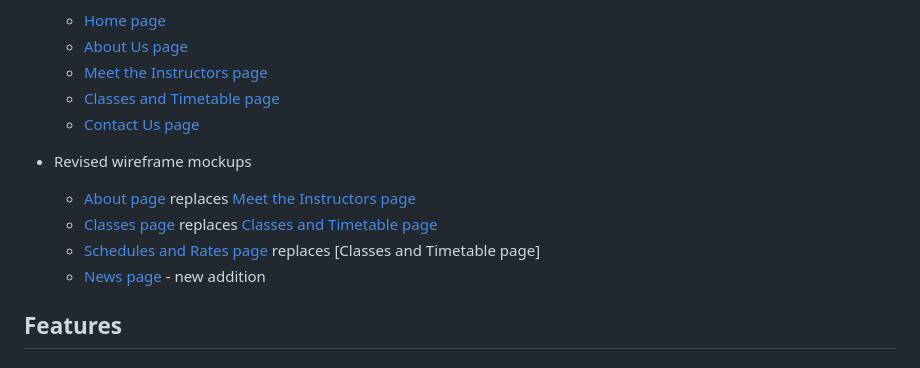
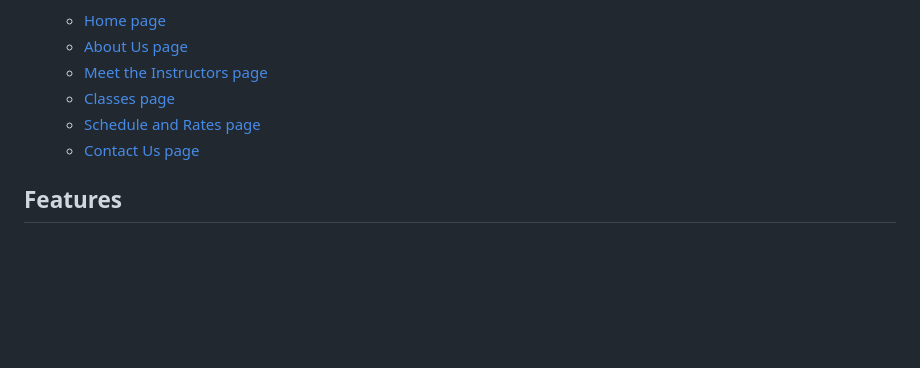
Before and after one commit to ElrieM/CI_MS1_MBM, a Markdown page: README.md, the part around the change. GitHub-like rendering; blank space fills up the shorter version.

Commit message:
Updating Readme and final wireframes

```diff
--- a/README.md
+++ b/README.md
@@ -27,14 +27,9 @@ The website provides users with information about the process for joining classe
   * [Home page](assets/wireframes/home.png)
   * [About Us page](assets/wireframes/about.png)
   * [Meet the Instructors page](assets/wireframes/instructors.png)
-  * [Classes and Timetable page](assets/wireframes/classes.png)
+  * [Classes page](assets/wireframes/classes.png)
+  * [Schedule and Rates page](assets/wireframes/schedule_and_rates.png)
   * [Contact Us page](assets/wireframes/contact.png)
-
-* Revised wireframe mockups
-  * [About page](assets/wireframes/about_v2.png) replaces [Meet the Instructors page](assets/wireframes/instructors.png)
-  * [Classes page](assets/wireframes/classes_v2.png) replaces [Classes and Timetable page](assets/wireframes/classes.png)
-  * [Schedules and Rates page](assets/wireframes/schedule_and_rates.png) replaces [Classes and Timetable page]
-  * [News page](assets/wireframes/news.png) - new addition
 
 ## Features
 
```
Also changed, not shown: assets/wireframes/about.png, assets/wireframes/about_v2.png (deleted), assets/wireframes/classes.png, assets/wireframes/classes_v2.png (deleted), assets/wireframes/news.png (deleted).
